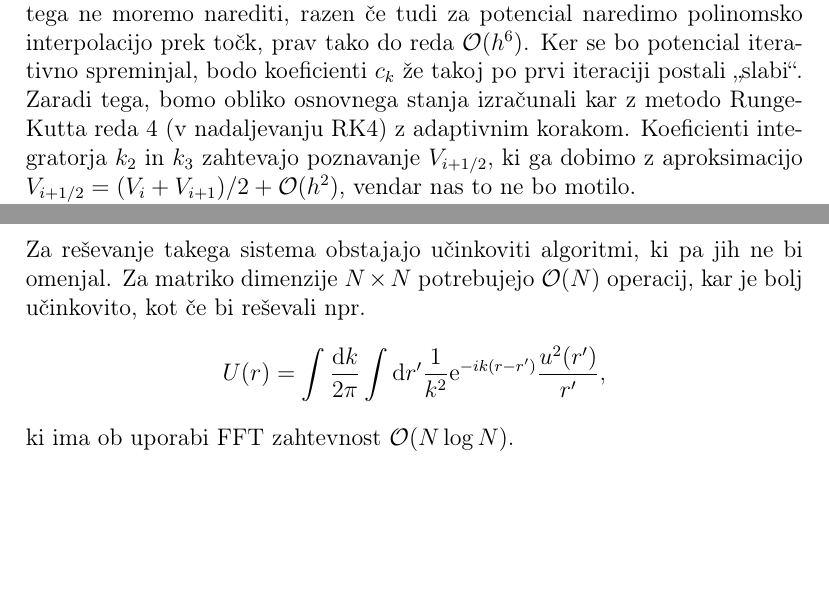
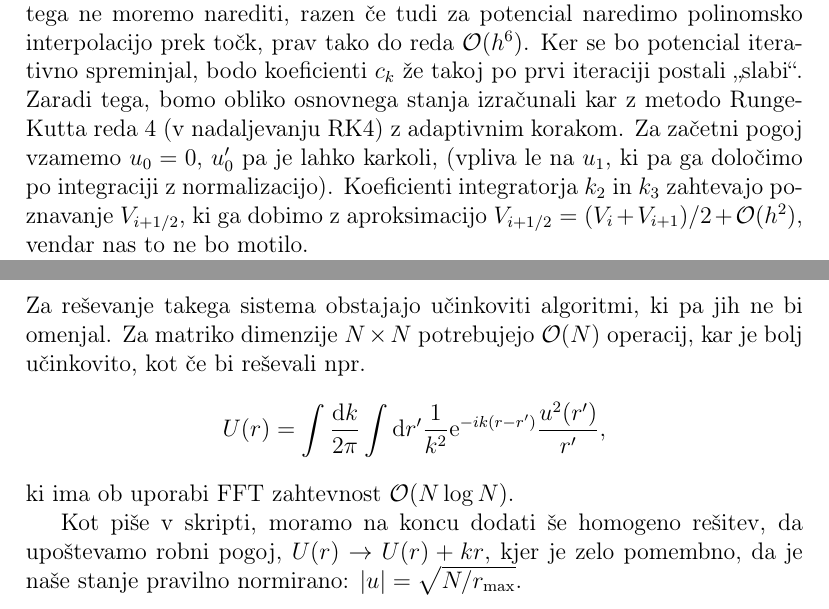
Before and after one commit to jozzez1/VRM, a LaTeX document (Naloga09/joze_zobec_09.tex): two parts of pages 2 and 3 of 3, joined at a grey line, cut so that both start at the same text, the shorter picture padded with empty space. Compiled offline with pdfLaTeX.

Commit message:
fixed normalization

```diff
--- a/Naloga09/joze_zobec_09.tex
+++ b/Naloga09/joze_zobec_09.tex
@@ -80,8 +80,9 @@ je ta nabor koeficientov dober samo za potencial $V(r) = -1/r$. Za splo\v sen po
 $V(r_i) = V_i$ tega ne moremo narediti, razen \v ce tudi za potencial naredimo polinomsko interpolacijo prek
 to\v ck, prav tako do reda $\mathcal{O}(h^6)$. Ker se bo potencial iterativno spreminjal, bodo koeficienti
 $c_k$ \v ze takoj po prvi iteraciji postali "`slabi"'. Zaradi tega, bomo obliko osnovnega stanja izra\v cunali
-kar z metodo Runge-Kutta reda 4 (v nadaljevanju RK4) z adaptivnim korakom. Koeficienti integratorja
-$k_2$ in $k_3$ zahtevajo poznavanje $V_{i+1/2}$, ki ga dobimo z aproksimacijo $V_{i+1/2} =
+kar z metodo Runge-Kutta reda 4 (v nadaljevanju RK4) z adaptivnim korakom. Za za\v cetni pogoj vzamemo $u_0 = 0$,
+$u'_0$ pa je lahko karkoli, (vpliva le na $u_1$, ki pa ga dolo\v cimo po integraciji z normalizacijo). Koeficienti
+integratorja $k_2$ in $k_3$ zahtevajo poznavanje $V_{i+1/2}$, ki ga dobimo z aproksimacijo $V_{i+1/2} =
 (V_i + V_{i+1})/2 + \mathcal{O}(h^2)$, vendar nas to ne bo motilo.
 
 Ko imamo obliko osnovnega stanja za neko energijo $E$, jo lahko izra\v cunamo s pomo\v cjo strelske metode
@@ -124,4 +125,8 @@ $N\times N$ potrebujejo $\mathcal{O}(N)$ operacij, kar je bolj u\v cinkovito, ko
 \]
 ki ima ob uporabi FFT zahtevnost $\mathcal{O}(N\log N)$.
 
+Kot pi\v se v skripti, moramo na koncu dodati \v se homogeno
+re\v sitev, da upo\v stevamo robni pogoj, $U(r) \to U(r) + kr$, kjer je zelo pomembno, da je na\v se stanje pravilno
+normirano: $|u| = \sqrt{N/r_\text{max}}$.
+
 \end{document}
```
Also changed, not shown: 1 other file.
